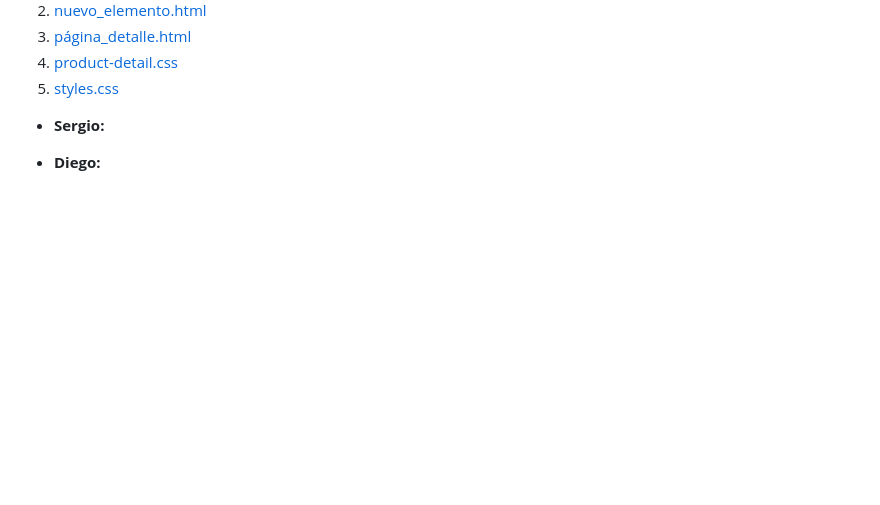
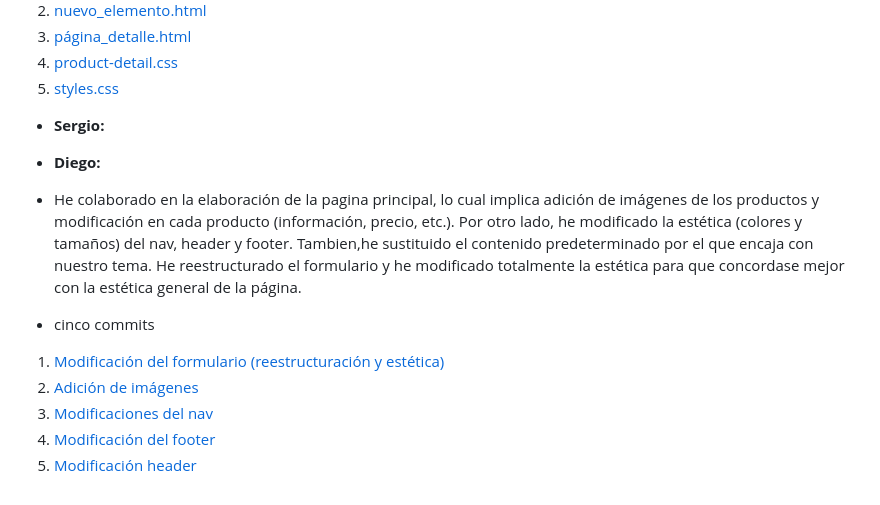
Before and after one commit to CodeURJC-FW-2026-27/webapp16, a Markdown page: README.md, the part around the change. Drawn GitHub-style; blank space fills up the shorter version.

Commit message:
Actualizo mi parte del readme

```diff
--- a/README.md
+++ b/README.md
@@ -95,3 +95,12 @@
 
 
 * **Diego:**
+* He colaborado en la elaboración de la pagina principal, lo cual implica adición de imágenes de los productos y modificación en cada producto (información, precio, etc.). Por otro lado, he modificado la estética (colores y tamaños) del nav, header y footer. Tambien,he sustituido el contenido predeterminado por el que encaja con nuestro tema. He reestructurado el formulario y he modificado totalmente la estética para que concordase mejor con la estética general de la página.
+
+* cinco commits
+
+1. [Modificación del formulario (reestructuración y estética)](https://github.com/CodeURJC-FW-2026-27/webapp16/commit/6d6734d902f5f3af8afeee2ad10279726c742346)
+2. [Adición de imágenes](https://github.com/CodeURJC-FW-2026-27/webapp16/commit/994a479c5cb230ca33b60bfded0f3c8a35ce7ec3)
+3. [Modificaciones del nav](https://github.com/CodeURJC-FW-2026-27/webapp16/commit/50bdd45130184a70febdf77566d35ef880ade39b)
+4. [Modificación del footer](https://github.com/CodeURJC-FW-2026-27/webapp16/commit/994a479c5cb230ca33b60bfded0f3c8a35ce7ec3)
+5. [Modificación header](https://github.com/CodeURJC-FW-2026-27/webapp16/commit/857653f37204fbafca3af464298e638b96a0ca31)
```
